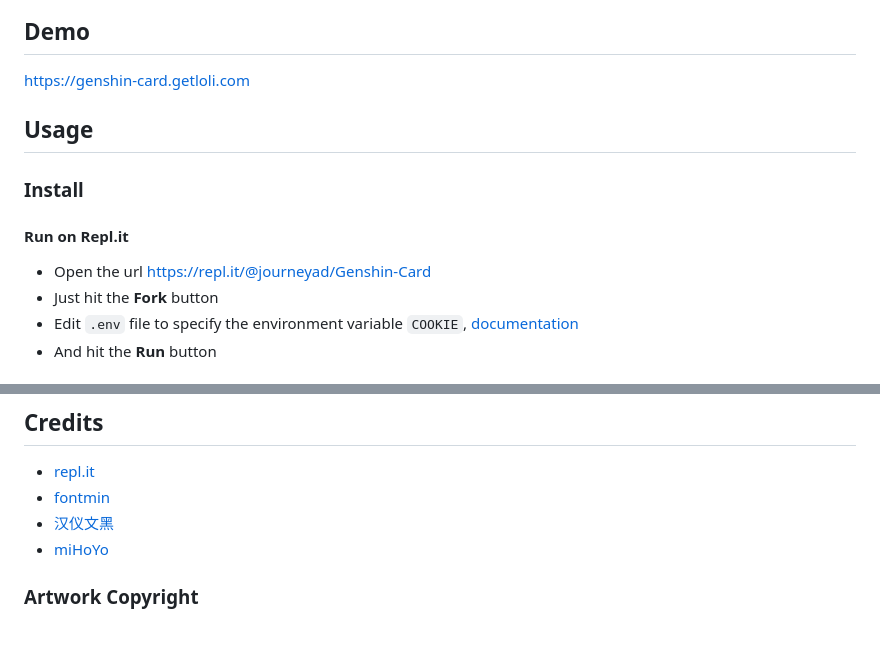
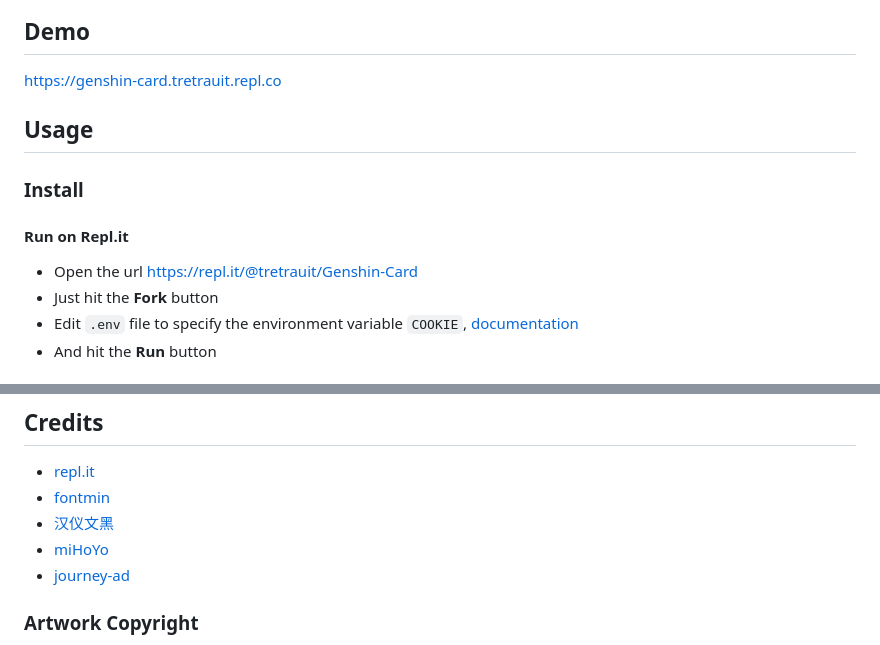
Before and after one commit to teppyboy/Genshin-Card, a Markdown page: README.md, 2 parts joined by grey strips. Rendered like a GitHub page.

Commit message:
chore(repo): update readme

```diff
--- a/README.md
+++ b/README.md
@@ -54,7 +54,7 @@ Genshin Impact user info card generator.
 
 ## Demo
 
-[https://genshin-card.getloli.com](https://genshin-card.getloli.com)
+[https://genshin-card.tretrauit.repl.co](https://genshin-card.tretrauit.repl.co)
 
 ## Usage
 
@@ -62,7 +62,7 @@ Genshin Impact user info card generator.
 
 #### Run on Repl.it
 
--   Open the url [https://repl.it/@journeyad/Genshin-Card](https://repl.it/@journeyad/Genshin-Card)
+-   Open the url [https://repl.it/@tretrauit/Genshin-Card](https://repl.it/@tretrauit/Genshin-Card)
 -   Just hit the **Fork** button
 -   Edit `.env` file to specify the environment variable `COOKIE`, [documentation](https://docs.repl.it/repls/secret-keys)
 -   And hit the **Run** button
@@ -89,6 +89,7 @@ $ yarn serve
 -   [fontmin](https://github.com/ecomfe/fontmin)
 -   [汉仪文黑](https://www.hanyi.com.cn/productdetail.php?id=989&type=0)
 -   [miHoYo](https://www.mihoyo.com)
+-   [journey-ad](https://github.com/journey-ad)
 
 ### Artwork Copyright
 
```
Also changed, not shown: other parts of README.md (+1 -1 lines).
